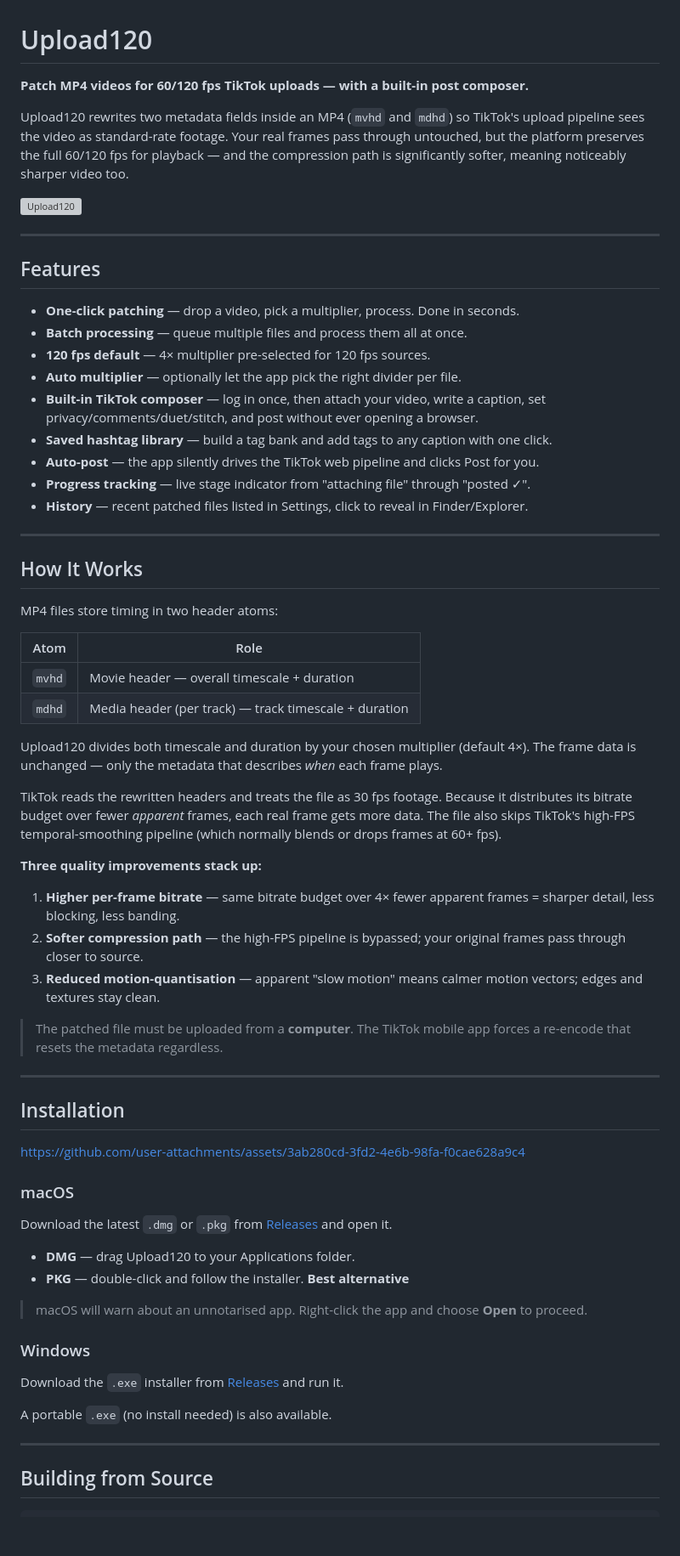
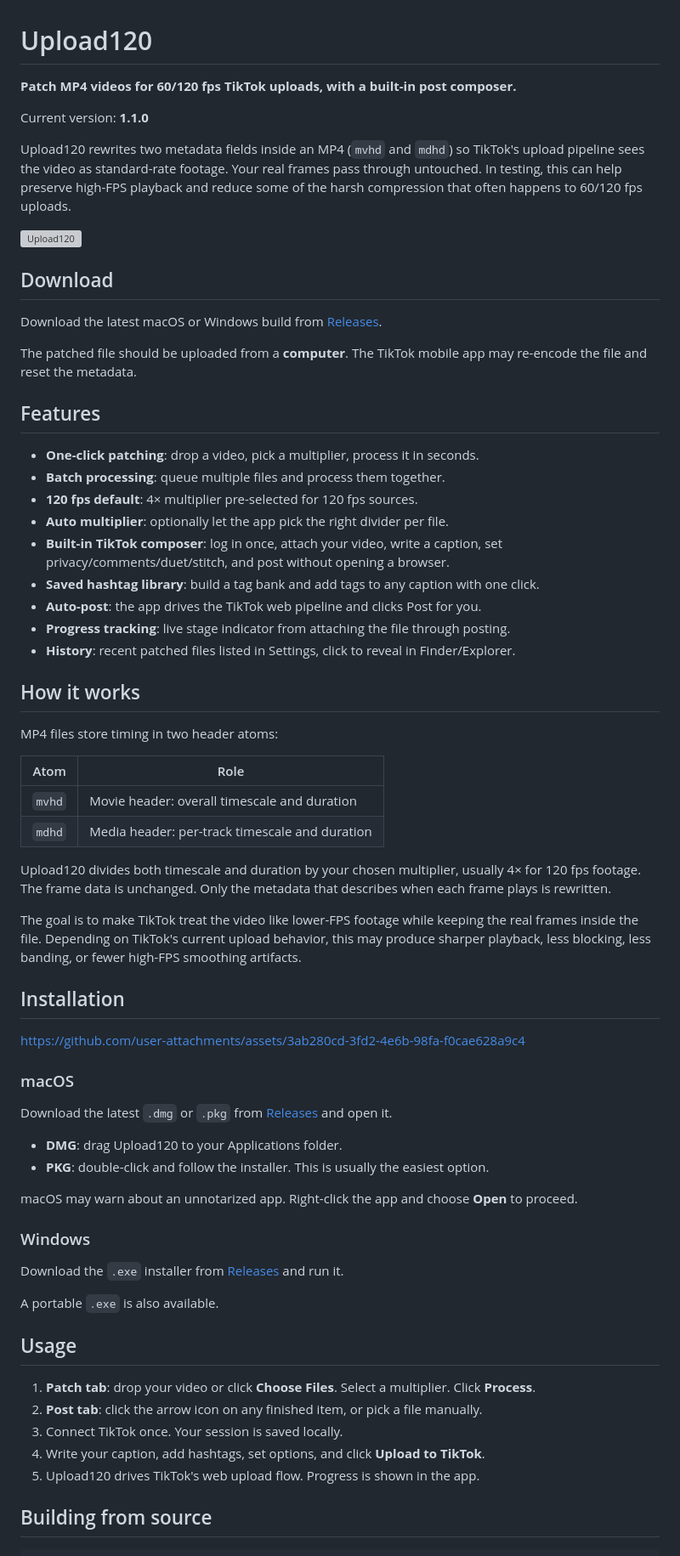
Before and after one commit to williamm0/Upload120, a Markdown page: README.md, the part around one of its changes. Shown at 85% size. Rendered like a GitHub page; blank space fills up the shorter version; grey boxes are pictures that could not be loaded.

````diff
--- a/README.md
+++ b/README.md
@@ -1,49 +1,43 @@
 # Upload120
 
-**Patch MP4 videos for 60/120 fps TikTok uploads — with a built-in post composer.**
+**Patch MP4 videos for 60/120 fps TikTok uploads, with a built-in post composer.**
 
-Upload120 rewrites two metadata fields inside an MP4 (`mvhd` and `mdhd`) so TikTok's upload pipeline sees the video as standard-rate footage. Your real frames pass through untouched, but the platform preserves the full 60/120 fps for playback — and the compression path is significantly softer, meaning noticeably sharper video too.
+Current version: **1.1.0**
+
+Upload120 rewrites two metadata fields inside an MP4 (`mvhd` and `mdhd`) so TikTok's upload pipeline sees the video as standard-rate footage. Your real frames pass through untouched. In testing, this can help preserve high-FPS playback and reduce some of the harsh compression that often happens to 60/120 fps uploads.
 
 <img width="2500" height="1080" alt="Upload120" src="https://github.com/user-attachments/assets/8d6181ee-750e-442f-8dba-2c2350df3cfc" />
 
----
+## Download
+
+Download the latest macOS or Windows build from [Releases](../../releases).
+
+The patched file should be uploaded from a **computer**. The TikTok mobile app may re-encode the file and reset the metadata.
 
 ## Features
 
-- **One-click patching** — drop a video, pick a multiplier, process. Done in seconds.
-- **Batch processing** — queue multiple files and process them all at once.
-- **120 fps default** — 4× multiplier pre-selected for 120 fps sources.
-- **Auto multiplier** — optionally let the app pick the right divider per file.
-- **Built-in TikTok composer** — log in once, then attach your video, write a caption, set privacy/comments/duet/stitch, and post without ever opening a browser.
-- **Saved hashtag library** — build a tag bank and add tags to any caption with one click.
-- **Auto-post** — the app silently drives the TikTok web pipeline and clicks Post for you.
-- **Progress tracking** — live stage indicator from "attaching file" through "posted ✓".
-- **History** — recent patched files listed in Settings, click to reveal in Finder/Explorer.
+- **One-click patching**: drop a video, pick a multiplier, process it in seconds.
+- **Batch processing**: queue multiple files and process them together.
+- **120 fps default**: 4× multiplier pre-selected for 120 fps sources.
+- **Auto multiplier**: optionally let the app pick the right divider per file.
+- **Built-in TikTok composer**: log in once, attach your video, write a caption, set privacy/comments/duet/stitch, and post without opening a browser.
+- **Saved hashtag library**: build a tag bank and add tags to any caption with one click.
+- **Auto-post**: the app drives the TikTok web pipeline and clicks Post for you.
+- **Progress tracking**: live stage indicator from attaching the file through posting.
+- **History**: recent patched files listed in Settings, click to reveal in Finder/Explorer.
 
----
-
-## How It Works
+## How it works
 
 MP4 files store timing in two header atoms:
 
 | Atom | Role |
-|------|------|
-| `mvhd` | Movie header — overall timescale + duration |
-| `mdhd` | Media header (per track) — track timescale + duration |
+| --- | --- |
+| `mvhd` | Movie header: overall timescale and duration |
+| `mdhd` | Media header: per-track timescale and duration |
 
-Upload120 divides both timescale and duration by your chosen multiplier (default 4×). The frame data is unchanged — only the metadata that describes *when* each frame plays.
+Upload120 divides both timescale and duration by your chosen multiplier, usually 4× for 120 fps footage. The frame data is unchanged. Only the metadata that describes when each frame plays is rewritten.
 
-TikTok reads the rewritten headers and treats the file as 30 fps footage. Because it distributes its bitrate budget over fewer *apparent* frames, each real frame gets more data. The file also skips TikTok's high-FPS temporal-smoothing pipeline (which normally blends or drops frames at 60+ fps).
-
-**Three quality improvements stack up:**
-
-1. **Higher per-frame bitrate** — same bitrate budget over 4× fewer apparent frames = sharper detail, less blocking, less banding.
-2. **Softer compression path** — the high-FPS pipeline is bypassed; your original frames pass through closer to source.
-3. **Reduced motion-quantisation** — apparent "slow motion" means calmer motion vectors; edges and textures stay clean.
-
-> The patched file must be uploaded from a **computer**. The TikTok mobile app forces a re-encode that resets the metadata regardless.
-
----
+The goal is to make TikTok treat the video like lower-FPS footage while keeping the real frames inside the file. Depending on TikTok's current upload behavior, this may produce sharper playback, less blocking, less banding, or fewer high-FPS smoothing artifacts.
 
 ## Installation
 
@@ -53,19 +47,25 @@ https://github.com/user-attachments/assets/3ab280cd-3fd2-4e6b-98fa-f0cae628a9c4
 
 Download the latest `.dmg` or `.pkg` from [Releases](../../releases) and open it.
 
-- **DMG** — drag Upload120 to your Applications folder.
-- **PKG** — double-click and follow the installer. **Best alternative**
+- **DMG**: drag Upload120 to your Applications folder.
+- **PKG**: double-click and follow the installer. This is usually the easiest option.
 
-> macOS will warn about an unnotarised app. Right-click the app and choose **Open** to proceed.
+macOS may warn about an unnotarized app. Right-click the app and choose **Open** to proceed.
 
 ### Windows
 
 Download the `.exe` installer from [Releases](../../releases) and run it.
 
-A portable `.exe` (no install needed) is also available.
+A portable `.exe` is also available.
 
----
+## Usage
 
-## Building from Source
+1. **Patch tab**: drop your video or click **Choose Files**. Select a multiplier. Click **Process**.
+2. **Post tab**: click the arrow icon on any finished item, or pick a file manually.
+3. Connect TikTok once. Your session is saved locally.
+4. Write your caption, add hashtags, set options, and click **Upload to TikTok**.
+5. Upload120 drives TikTok's web upload flow. Progress is shown in the app.
+
+## Building from source
 
 ```bash
````
Also changed, not shown: other parts of README.md (+7 -17 lines).
